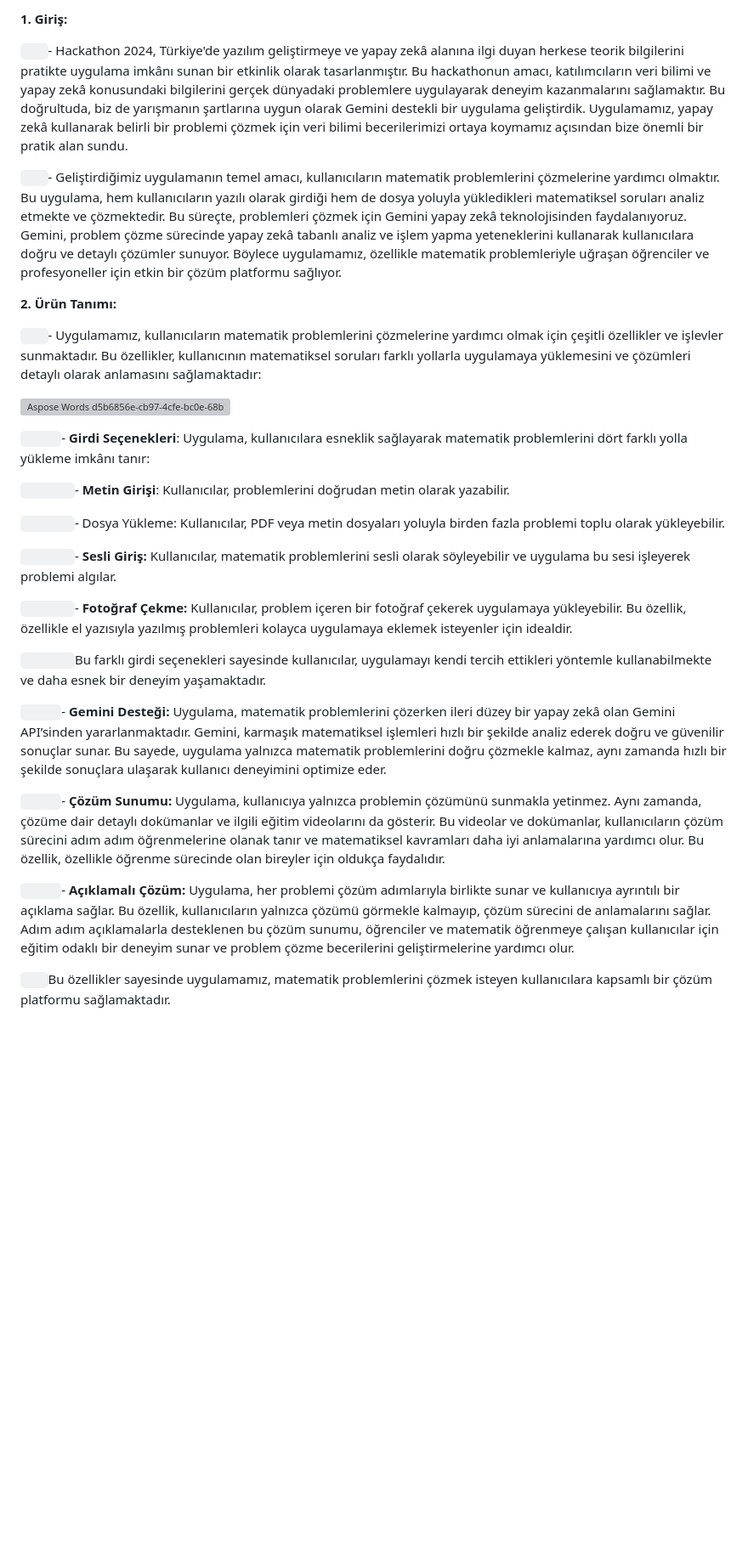
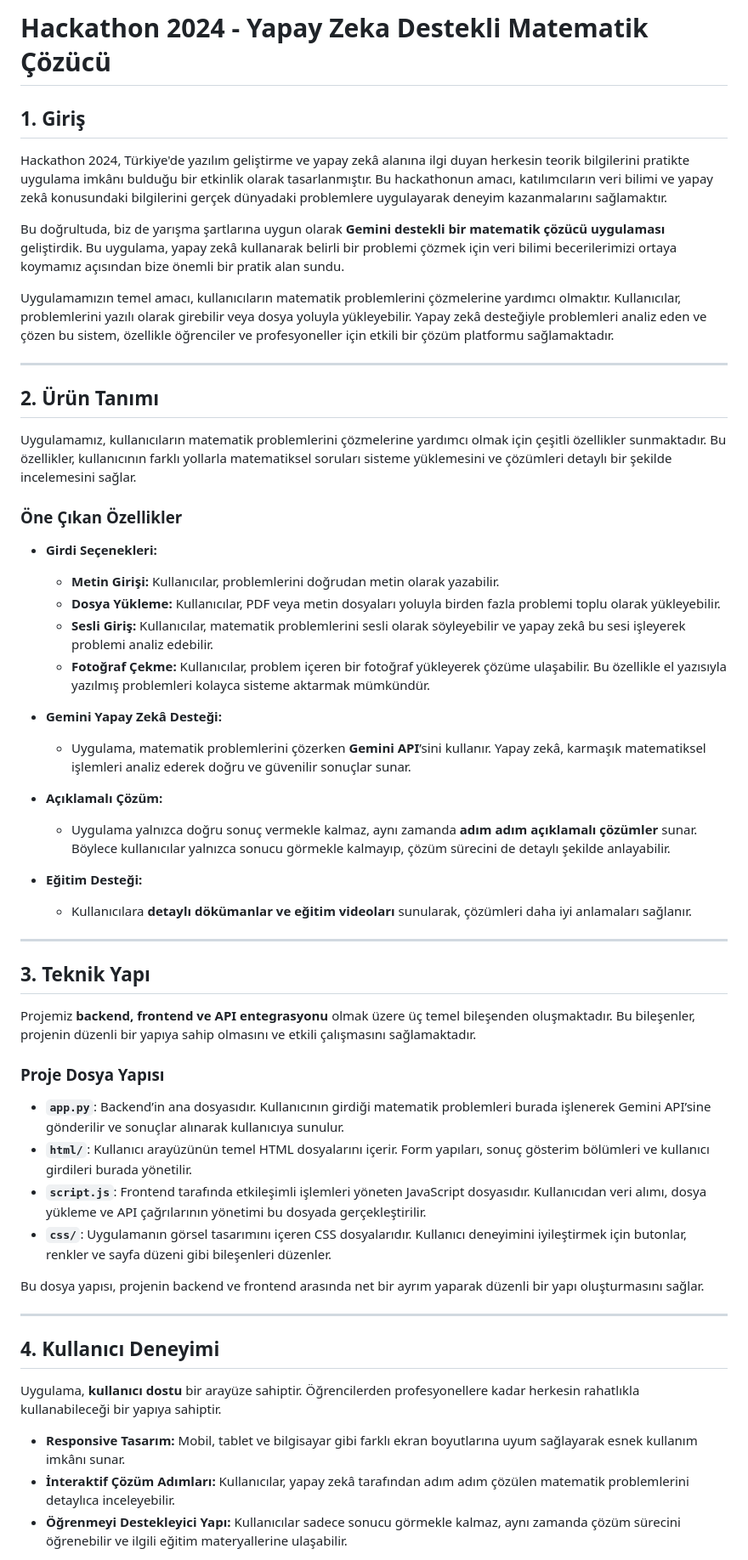
Before and after one commit to TarikKilic248/BTK_Hackathon-, a Markdown page: README.md, the part around the change printed below. Shown: that part at 85% size. Rendered like a GitHub page; blank space fills up the shorter version; grey boxes are pictures that could not be loaded.

Commit message:
README dosyası d

```diff
--- a/README.md
+++ b/README.md
@@ -1,33 +1,52 @@
-**1. Giriş:**
+# **Hackathon 2024 - Yapay Zeka Destekli Matematik Çözücü**
 
-`   `- Hackathon 2024, Türkiye'de yazılım geliştirmeye ve yapay zekâ alanına ilgi duyan herkese teorik bilgilerini pratikte uygulama imkânı sunan bir etkinlik olarak tasarlanmıştır. Bu hackathonun amacı, katılımcıların veri bilimi ve yapay zekâ konusundaki bilgilerini gerçek dünyadaki problemlere uygulayarak deneyim kazanmalarını sağlamaktır. Bu doğrultuda, biz de yarışmanın şartlarına uygun olarak Gemini destekli bir uygulama geliştirdik. Uygulamamız, yapay zekâ kullanarak belirli bir problemi çözmek için veri bilimi becerilerimizi ortaya koymamız açısından bize önemli bir pratik alan sundu.
+## **1. Giriş**
+Hackathon 2024, Türkiye'de yazılım geliştirme ve yapay zekâ alanına ilgi duyan herkesin teorik bilgilerini pratikte uygulama imkânı bulduğu bir etkinlik olarak tasarlanmıştır. Bu hackathonun amacı, katılımcıların veri bilimi ve yapay zekâ konusundaki bilgilerini gerçek dünyadaki problemlere uygulayarak deneyim kazanmalarını sağlamaktır.
 
-`   `- Geliştirdiğimiz uygulamanın temel amacı, kullanıcıların matematik problemlerini çözmelerine yardımcı olmaktır. Bu uygulama, hem kullanıcıların yazılı olarak girdiği hem de dosya yoluyla yükledikleri matematiksel soruları analiz etmekte ve çözmektedir. Bu süreçte, problemleri çözmek için Gemini yapay zekâ teknolojisinden faydalanıyoruz. Gemini, problem çözme sürecinde yapay zekâ tabanlı analiz ve işlem yapma yeteneklerini kullanarak kullanıcılara doğru ve detaylı çözümler sunuyor. Böylece uygulamamız, özellikle matematik problemleriyle uğraşan öğrenciler ve profesyoneller için etkin bir çözüm platformu sağlıyor.
+Bu doğrultuda, biz de yarışma şartlarına uygun olarak **Gemini destekli bir matematik çözücü uygulaması** geliştirdik. Bu uygulama, yapay zekâ kullanarak belirli bir problemi çözmek için veri bilimi becerilerimizi ortaya koymamız açısından bize önemli bir pratik alan sundu.
 
-**2. Ürün Tanımı:**
+Uygulamamızın temel amacı, kullanıcıların matematik problemlerini çözmelerine yardımcı olmaktır. Kullanıcılar, problemlerini yazılı olarak girebilir veya dosya yoluyla yükleyebilir. Yapay zekâ desteğiyle problemleri analiz eden ve çözen bu sistem, özellikle öğrenciler ve profesyoneller için etkili bir çözüm platformu sağlamaktadır.
 
-`   `- Uygulamamız, kullanıcıların matematik problemlerini çözmelerine yardımcı olmak için çeşitli özellikler ve işlevler sunmaktadır. Bu özellikler, kullanıcının matematiksel soruları farklı yollarla uygulamaya yüklemesini ve çözümleri detaylı olarak anlamasını sağlamaktadır:
+---
 
-![Aspose Words d5b6856e-cb97-4cfe-bc0e-68bc693bca15 001](https://github.com/user-attachments/assets/daf004b0-37f7-4711-8968-5257068cc57b)
+## **2. Ürün Tanımı**
+Uygulamamız, kullanıcıların matematik problemlerini çözmelerine yardımcı olmak için çeşitli özellikler sunmaktadır. Bu özellikler, kullanıcının farklı yollarla matematiksel soruları sisteme yüklemesini ve çözümleri detaylı bir şekilde incelemesini sağlar.
 
+### **Öne Çıkan Özellikler**
+- **Girdi Seçenekleri:**
+  - **Metin Girişi:** Kullanıcılar, problemlerini doğrudan metin olarak yazabilir.
+  - **Dosya Yükleme:** Kullanıcılar, PDF veya metin dosyaları yoluyla birden fazla problemi toplu olarak yükleyebilir.
+  - **Sesli Giriş:** Kullanıcılar, matematik problemlerini sesli olarak söyleyebilir ve yapay zekâ bu sesi işleyerek problemi analiz edebilir.
+  - **Fotoğraf Çekme:** Kullanıcılar, problem içeren bir fotoğraf yükleyerek çözüme ulaşabilir. Bu özellikle el yazısıyla yazılmış problemleri kolayca sisteme aktarmak mümkündür.
 
-`     `- **Girdi Seçenekleri**: Uygulama, kullanıcılara esneklik sağlayarak matematik problemlerini dört farklı yolla yükleme imkânı tanır:
+- **Gemini Yapay Zekâ Desteği:**
+  - Uygulama, matematik problemlerini çözerken **Gemini API**’sini kullanır. Yapay zekâ, karmaşık matematiksel işlemleri analiz ederek doğru ve güvenilir sonuçlar sunar.
 
-`       `- **Metin Girişi**: Kullanıcılar, problemlerini doğrudan metin olarak yazabilir.
+- **Açıklamalı Çözüm:**
+  - Uygulama yalnızca doğru sonuç vermekle kalmaz, aynı zamanda **adım adım açıklamalı çözümler** sunar. Böylece kullanıcılar yalnızca sonucu görmekle kalmayıp, çözüm sürecini de detaylı şekilde anlayabilir.
 
-`       `- Dosya Yükleme: Kullanıcılar, PDF veya metin dosyaları yoluyla birden fazla problemi toplu olarak yükleyebilir.
+- **Eğitim Desteği:**
+  - Kullanıcılara **detaylı dökümanlar ve eğitim videoları** sunularak, çözümleri daha iyi anlamaları sağlanır.
 
-`       `- **Sesli Giriş:** Kullanıcılar, matematik problemlerini sesli olarak söyleyebilir ve uygulama bu sesi işleyerek problemi algılar.
+---
 
-`       `- **Fotoğraf Çekme:** Kullanıcılar, problem içeren bir fotoğraf çekerek uygulamaya yükleyebilir. Bu özellik, özellikle el yazısıyla yazılmış problemleri kolayca uygulamaya eklemek isteyenler için idealdir.
+## **3. Teknik Yapı**
+Projemiz **backend, frontend ve API entegrasyonu** olmak üzere üç temel bileşenden oluşmaktadır. Bu bileşenler, projenin düzenli bir yapıya sahip olmasını ve etkili çalışmasını sağlamaktadır.
 
-`       `Bu farklı girdi seçenekleri sayesinde kullanıcılar, uygulamayı kendi tercih ettikleri yöntemle kullanabilmekte ve daha esnek bir deneyim yaşamaktadır.
+### **Proje Dosya Yapısı**
+- **`app.py`**: Backend’in ana dosyasıdır. Kullanıcının girdiği matematik problemleri burada işlenerek Gemini API’sine gönderilir ve sonuçlar alınarak kullanıcıya sunulur.
+- **`html/`**: Kullanıcı arayüzünün temel HTML dosyalarını içerir. Form yapıları, sonuç gösterim bölümleri ve kullanıcı girdileri burada yönetilir.
+- **`script.js`**: Frontend tarafında etkileşimli işlemleri yöneten JavaScript dosyasıdır. Kullanıcıdan veri alımı, dosya yükleme ve API çağrılarının yönetimi bu dosyada gerçekleştirilir.
+- **`css/`**: Uygulamanın görsel tasarımını içeren CSS dosyalarıdır. Kullanıcı deneyimini iyileştirmek için butonlar, renkler ve sayfa düzeni gibi bileşenleri düzenler.
 
-`     `- **Gemini Desteği:** Uygulama, matematik problemlerini çözerken ileri düzey bir yapay zekâ olan Gemini API’sinden yararlanmaktadır. Gemini, karmaşık matematiksel işlemleri hızlı bir şekilde analiz ederek doğru ve güvenilir sonuçlar sunar. Bu sayede, uygulama yalnızca matematik problemlerini doğru çözmekle kalmaz, aynı zamanda hızlı bir şekilde sonuçlara ulaşarak kullanıcı deneyimini optimize eder.
+Bu dosya yapısı, projenin backend ve frontend arasında net bir ayrım yaparak düzenli bir yapı oluşturmasını sağlar.
 
-`     `- **Çözüm Sunumu:** Uygulama, kullanıcıya yalnızca problemin çözümünü sunmakla yetinmez. Aynı zamanda, çözüme dair detaylı dokümanlar ve ilgili eğitim videolarını da gösterir. Bu videolar ve dokümanlar, kullanıcıların çözüm sürecini adım adım öğrenmelerine olanak tanır ve matematiksel kavramları daha iyi anlamalarına yardımcı olur. Bu özellik, özellikle öğrenme sürecinde olan bireyler için oldukça faydalıdır.
+---
 
-`     `- **Açıklamalı Çözüm:** Uygulama, her problemi çözüm adımlarıyla birlikte sunar ve kullanıcıya ayrıntılı bir açıklama sağlar. Bu özellik, kullanıcıların yalnızca çözümü görmekle kalmayıp, çözüm sürecini de anlamalarını sağlar. Adım adım açıklamalarla desteklenen bu çözüm sunumu, öğrenciler ve matematik öğrenmeye çalışan kullanıcılar için eğitim odaklı bir deneyim sunar ve problem çözme becerilerini geliştirmelerine yardımcı olur.
+## **4. Kullanıcı Deneyimi**
+Uygulama, **kullanıcı dostu** bir arayüze sahiptir. Öğrencilerden profesyonellere kadar herkesin rahatlıkla kullanabileceği bir yapıya sahiptir.
 
-`   `Bu özellikler sayesinde uygulamamız, matematik problemlerini çözmek isteyen kullanıcılara kapsamlı bir çözüm platformu sağlamaktadır.
+- **Responsive Tasarım:** Mobil, tablet ve bilgisayar gibi farklı ekran boyutlarına uyum sağlayarak esnek kullanım imkânı sunar.
+- **İnteraktif Çözüm Adımları:** Kullanıcılar, yapay zekâ tarafından adım adım çözülen matematik problemlerini detaylıca inceleyebilir.
+- **Öğrenmeyi Destekleyici Yapı:** Kullanıcılar sadece sonucu görmekle kalmaz, aynı zamanda çözüm sürecini öğrenebilir ve ilgili eğitim materyallerine ulaşabilir.
 
```
Also changed, not shown: other parts of README.md (+25 -28 lines).
